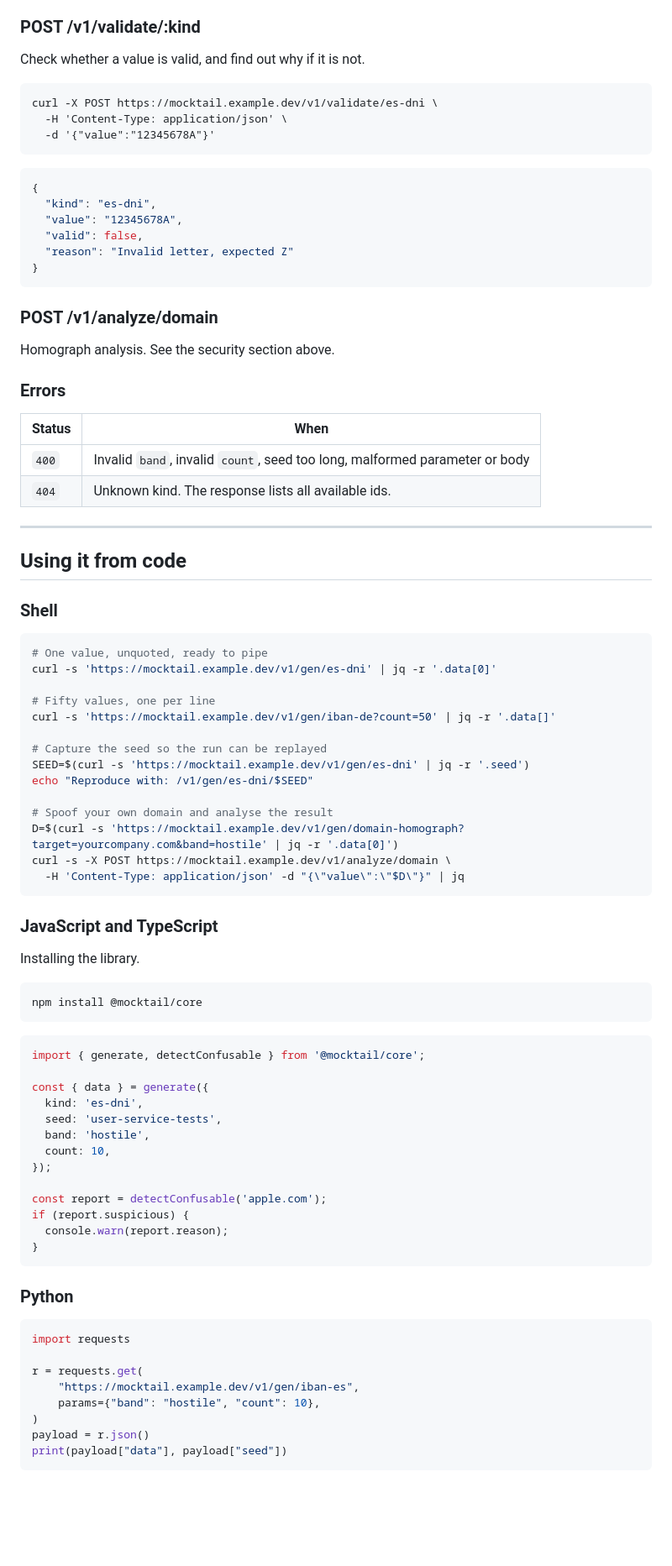
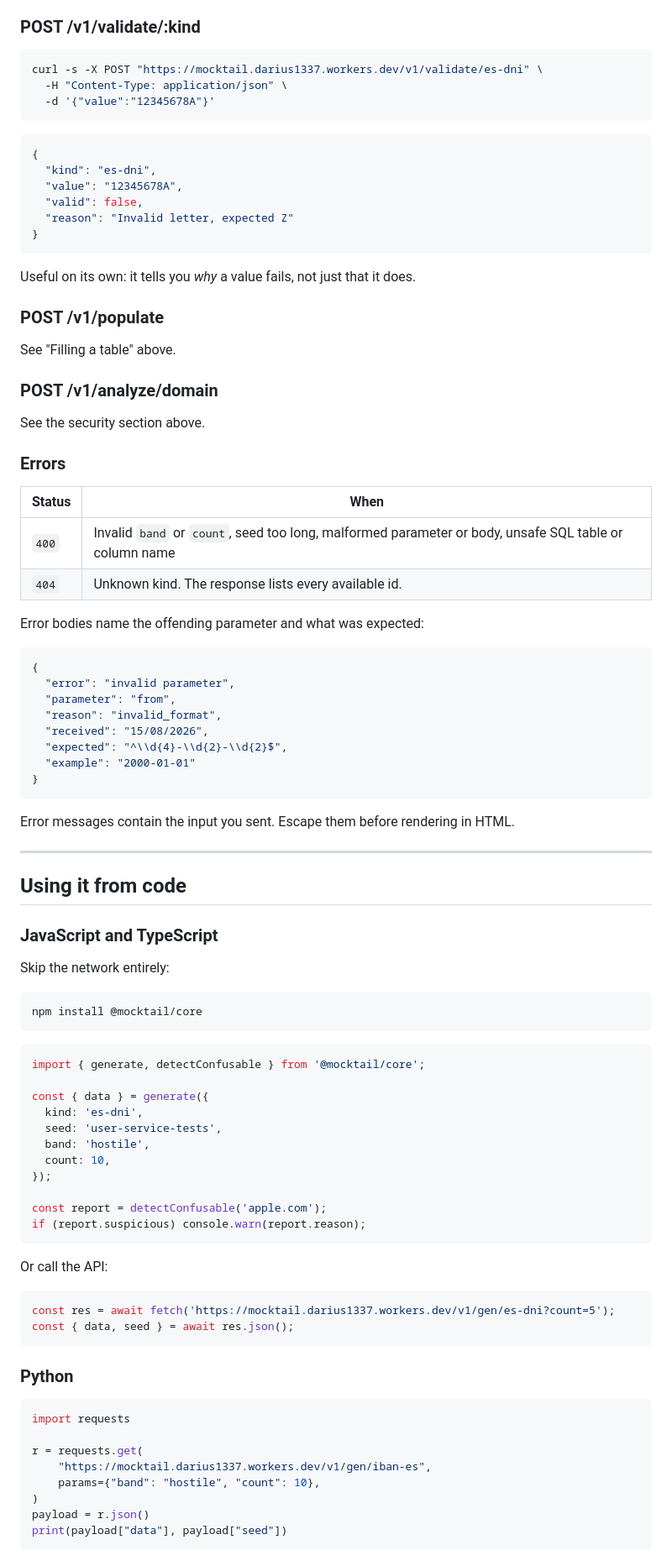
Before and after one commit to darius-1337/mocktail, a Markdown page: README.md, the part around one of its changes. Shown at 84% size. GitHub-like rendering; blank space fills up the shorter version.

Commit message:
Fix spelling and update API base URL in README
Updated README.md to correct spelling errors and improve clarity. Changed 'parameterized' to 'parameterised' and updated the base URL for the API.

````diff
--- a/README.md
+++ b/README.md
@@ -237,11 +328,9 @@ Responses from this endpoint are **immutable** and carry `Cache-Control: public,
 
 ### POST /v1/validate/:kind
 
-Check whether a value is valid, and find out why if it is not.
-
-```
-curl -X POST https://mocktail.example.dev/v1/validate/es-dni \
-  -H 'Content-Type: application/json' \
+```bash
+curl -s -X POST "https://mocktail.darius1337.workers.dev/v1/validate/es-dni" \
+  -H "Content-Type: application/json" \
   -d '{"value":"12345678A"}'
 ```
 
@@ -254,43 +343,45 @@ curl -X POST https://mocktail.example.dev/v1/validate/es-dni \
 }
 ```
 
+Useful on its own: it tells you *why* a value fails, not just that it does.
+
+### POST /v1/populate
+
+See "Filling a table" above.
+
 ### POST /v1/analyze/domain
 
-Homograph analysis. See the security section above.
+See the security section above.
 
 ### Errors
 
 | Status | When |
 | --- | --- |
-| `400` | Invalid `band`, invalid `count`, seed too long, malformed parameter or body |
-| `404` | Unknown kind. The response lists all available ids. |
+| `400` | Invalid `band` or `count`, seed too long, malformed parameter or body, unsafe SQL table or column name |
+| `404` | Unknown kind. The response lists every available id. |
+
+Error bodies name the offending parameter and what was expected:
+
+```json
+{
+  "error": "invalid parameter",
+  "parameter": "from",
+  "reason": "invalid_format",
+  "received": "15/08/2026",
+  "expected": "^\\d{4}-\\d{2}-\\d{2}$",
+  "example": "2000-01-01"
+}
+```
+
+Error messages contain the input you sent. Escape them before rendering in HTML.
 
 ---
 
 ## Using it from code
 
-### Shell
-
-```bash
-# One value, unquoted, ready to pipe
-curl -s 'https://mocktail.example.dev/v1/gen/es-dni' | jq -r '.data[0]'
-
-# Fifty values, one per line
-curl -s 'https://mocktail.example.dev/v1/gen/iban-de?count=50' | jq -r '.data[]'
-
-# Capture the seed so the run can be replayed
-SEED=$(curl -s 'https://mocktail.example.dev/v1/gen/es-dni' | jq -r '.seed')
-echo "Reproduce with: /v1/gen/es-dni/$SEED"
-
-# Spoof your own domain and analyse the result
-D=$(curl -s 'https://mocktail.example.dev/v1/gen/domain-homograph?target=yourcompany.com&band=hostile' | jq -r '.data[0]')
-curl -s -X POST https://mocktail.example.dev/v1/analyze/domain \
-  -H 'Content-Type: application/json' -d "{\"value\":\"$D\"}" | jq
-```
-
 ### JavaScript and TypeScript
 
-Installing the library.
+Skip the network entirely:
 
 ```bash
 npm install @mocktail/core
@@ -307,9 +398,14 @@ const { data } = generate({
 });
 
 const report = detectConfusable('аpple.com');
-if (report.suspicious) {
-  console.warn(report.reason);
-}
+if (report.suspicious) console.warn(report.reason);
+```
+
+Or call the API:
+
+```ts
+const res = await fetch('https://mocktail.darius1337.workers.dev/v1/gen/es-dni?count=5');
+const { data, seed } = await res.json();
 ```
 
 ### Python
@@ -318,7 +414,7 @@ if (report.suspicious) {
 import requests
 
 r = requests.get(
-    "https://mocktail.example.dev/v1/gen/iban-es",
+    "https://mocktail.darius1337.workers.dev/v1/gen/iban-es",
     params={"band": "hostile", "count": 10},
 )
 payload = r.json()
````
Also changed, not shown: other parts of README.md (+235 -137 lines).
